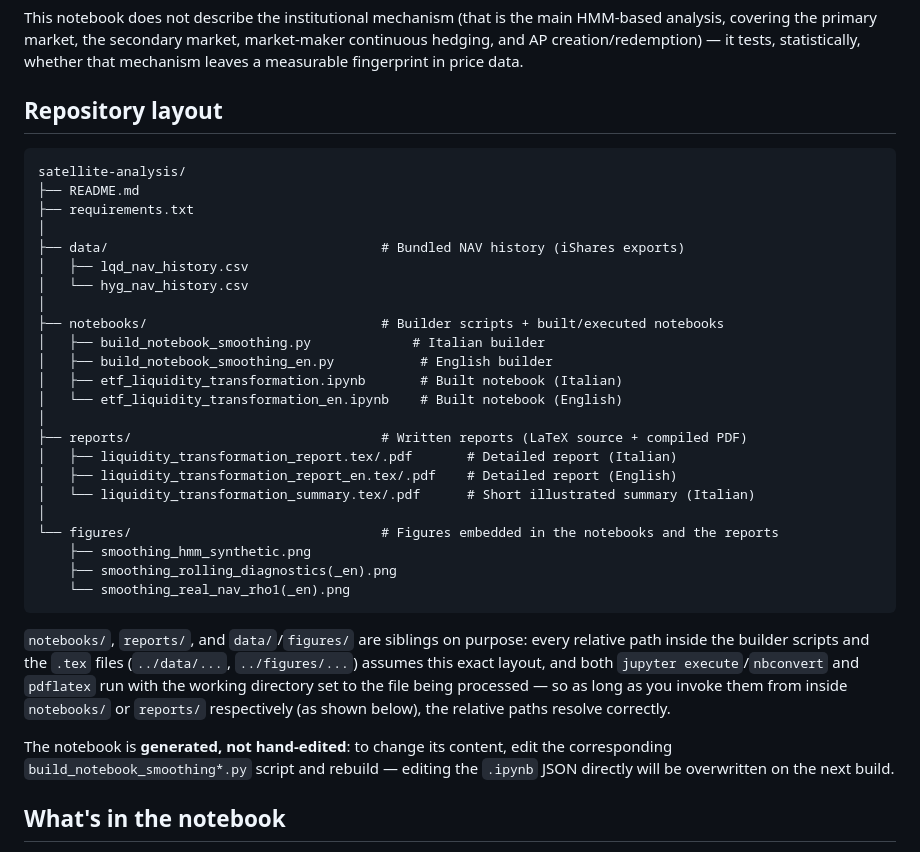
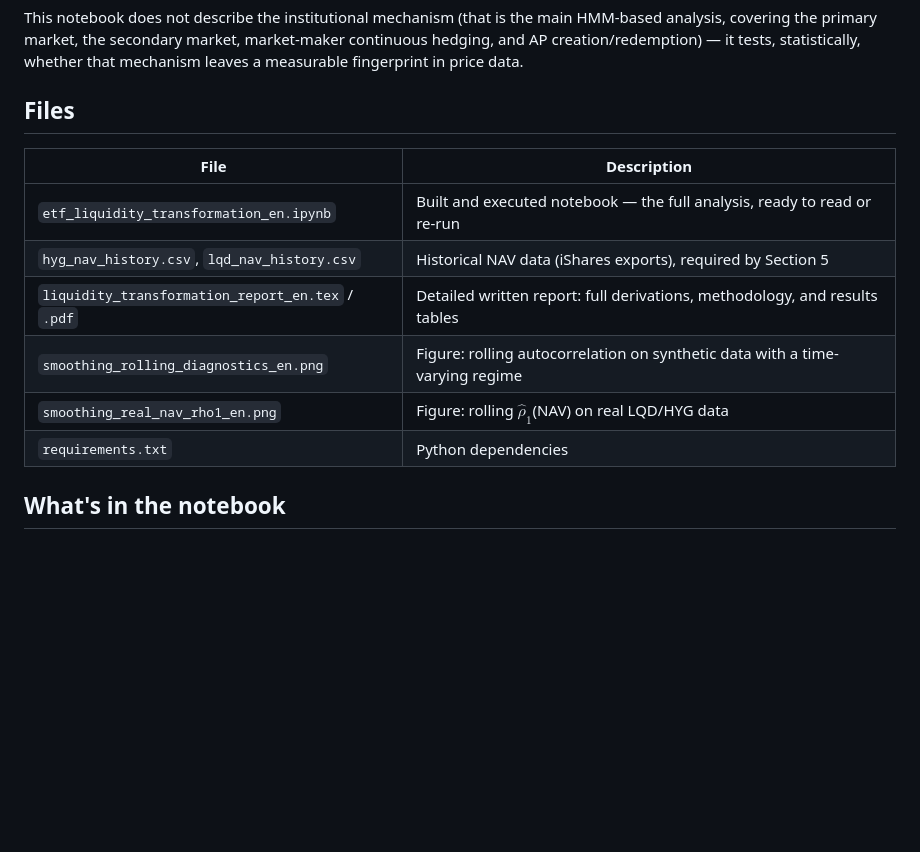
Before and after one commit to tommasozeri/Fixed-Income-ETFs-Liquidity-Analysis, a Markdown page: README.md, the part around one of its changes. Drawn GitHub-style; blank space fills up the shorter version.

````diff
--- a/README.md
+++ b/README.md
@@ -6,37 +6,16 @@ Satellite/complementary analysis for the **Advanced Fixed Income and Credit** gr
 
 This notebook does not describe the institutional mechanism (that is the main HMM-based analysis, covering the primary market, the secondary market, market-maker continuous hedging, and AP creation/redemption) — it tests, statistically, whether that mechanism leaves a measurable fingerprint in price data.
 
-## Repository layout
+## Files
 
-```
-satellite-analysis/
-├── README.md
-├── requirements.txt
-│
-├── data/                                   # Bundled NAV history (iShares exports)
-│   ├── lqd_nav_history.csv
-│   └── hyg_nav_history.csv
-│
-├── notebooks/                              # Builder scripts + built/executed notebooks
-│   ├── build_notebook_smoothing.py             # Italian builder
-│   ├── build_notebook_smoothing_en.py           # English builder
-│   ├── etf_liquidity_transformation.ipynb       # Built notebook (Italian)
-│   └── etf_liquidity_transformation_en.ipynb    # Built notebook (English)
-│
-├── reports/                                # Written reports (LaTeX source + compiled PDF)
-│   ├── liquidity_transformation_report.tex/.pdf       # Detailed report (Italian)
-│   ├── liquidity_transformation_report_en.tex/.pdf    # Detailed report (English)
-│   └── liquidity_transformation_summary.tex/.pdf      # Short illustrated summary (Italian)
-│
-└── figures/                                # Figures embedded in the notebooks and the reports
-    ├── smoothing_hmm_synthetic.png
-    ├── smoothing_rolling_diagnostics(_en).png
-    └── smoothing_real_nav_rho1(_en).png
-```
-
-`notebooks/`, `reports/`, and `data/`/`figures/` are siblings on purpose: every relative path inside the builder scripts and the `.tex` files (`../data/...`, `../figures/...`) assumes this exact layout, and both `jupyter execute`/`nbconvert` and `pdflatex` run with the working directory set to the file being processed — so as long as you invoke them from inside `notebooks/` or `reports/` respectively (as shown below), the relative paths resolve correctly.
-
-The notebook is **generated, not hand-edited**: to change its content, edit the corresponding `build_notebook_smoothing*.py` script and rebuild — editing the `.ipynb` JSON directly will be overwritten on the next build.
+| File | Description |
+|---|---|
+| `etf_liquidity_transformation_en.ipynb` | Built and executed notebook — the full analysis, ready to read or re-run |
+| `hyg_nav_history.csv`, `lqd_nav_history.csv` | Historical NAV data (iShares exports), required by Section 5 |
+| `liquidity_transformation_report_en.tex` / `.pdf` | Detailed written report: full derivations, methodology, and results tables |
+| `smoothing_rolling_diagnostics_en.png` | Figure: rolling autocorrelation on synthetic data with a time-varying regime |
+| `smoothing_real_nav_rho1_en.png` | Figure: rolling $\hat\rho_1$(NAV) on real LQD/HYG data |
+| `requirements.txt` | Python dependencies |
 
 ## What's in the notebook
 
````
Also changed, not shown: other parts of README.md (+9 -24 lines).
